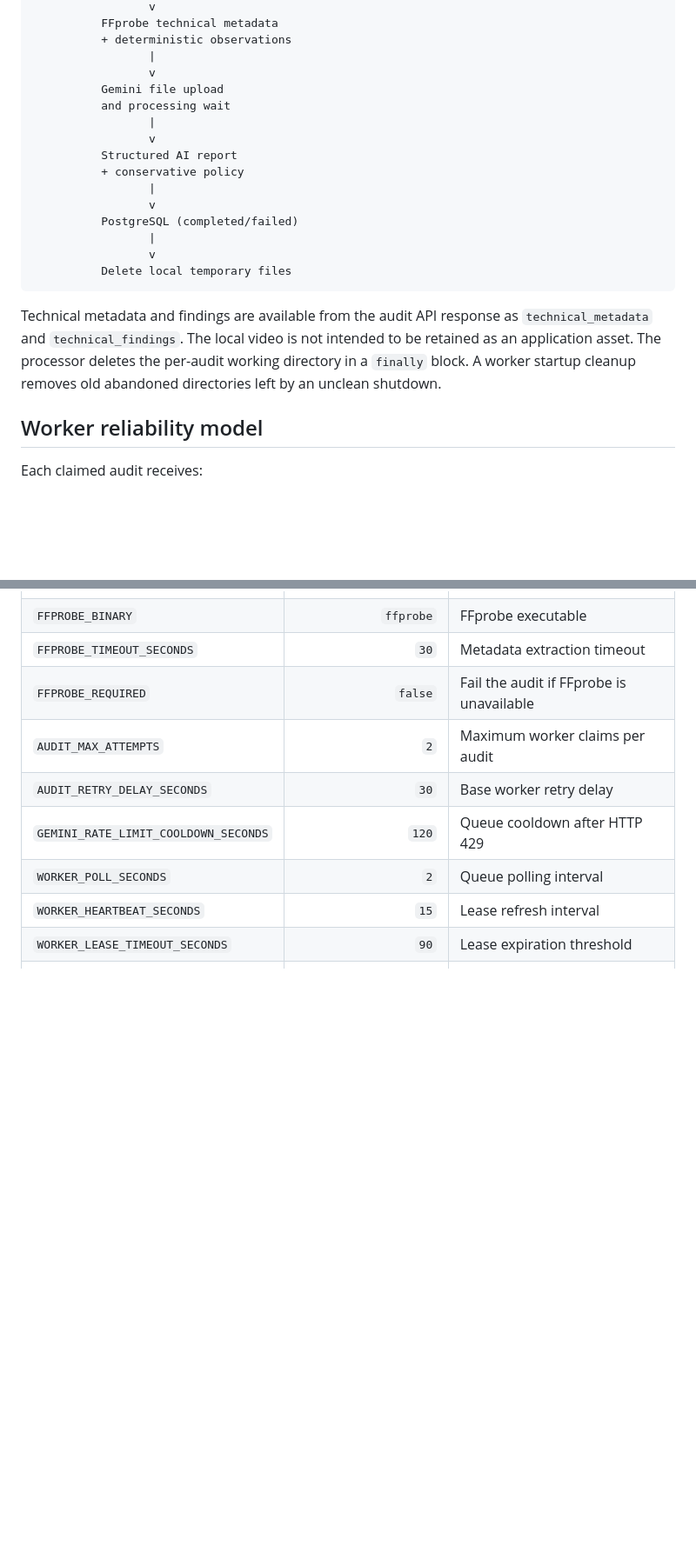
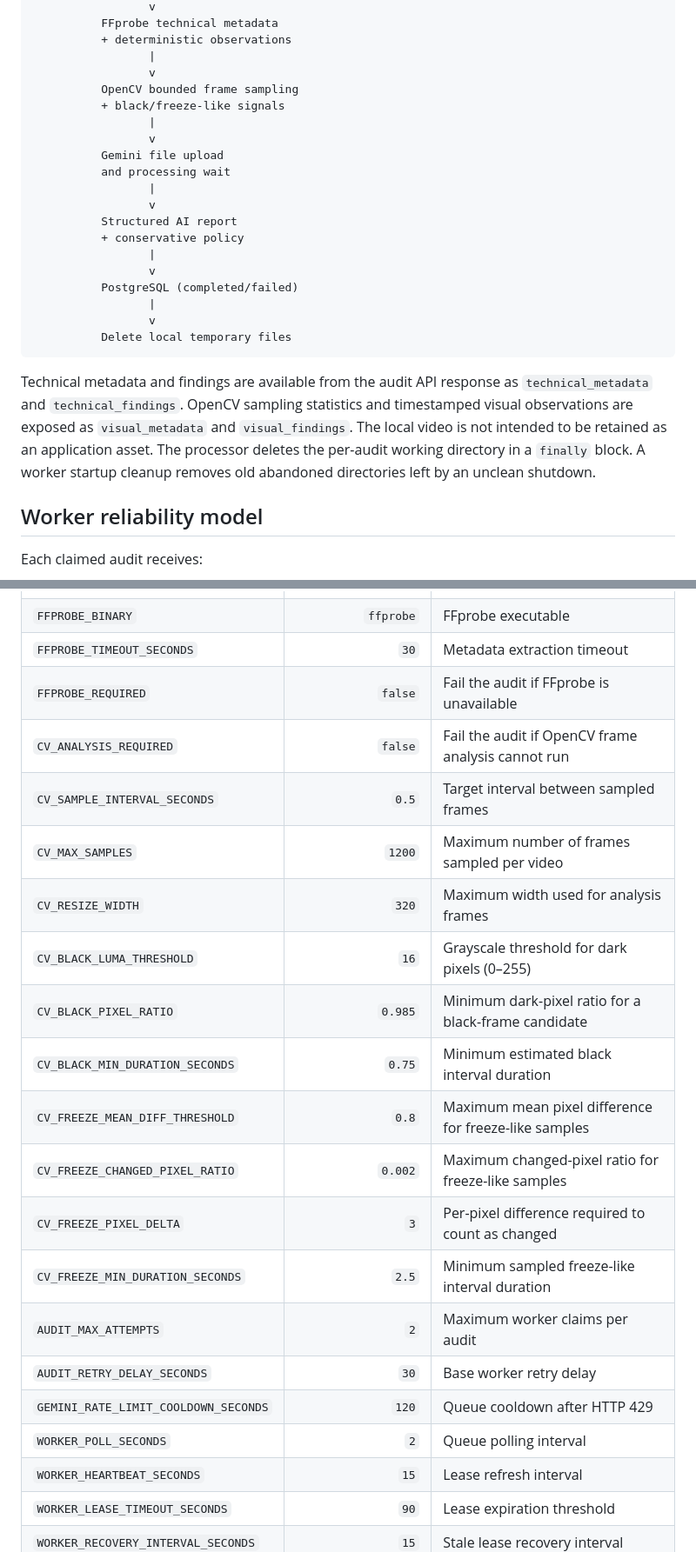
Before and after one commit to S1nuso1d/video, a Markdown page: README.md, 2 parts joined by grey strips. Shown at 87% size. Drawn GitHub-style; blank space fills up the shorter version.

Commit message:
docs: describe OpenCV analysis workflow and limits

````diff
--- a/README.md
+++ b/README.md
@@ -42,6 +43,10 @@ FastAPI -> PostgreSQL (pending)
           + deterministic observations
                  |
                  v
+          OpenCV bounded frame sampling
+          + black/freeze-like signals
+                 |
+                 v
           Gemini file upload
           and processing wait
                  |
@@ -56,7 +61,7 @@ FastAPI -> PostgreSQL (pending)
           Delete local temporary files
 ```
 
-Technical metadata and findings are available from the audit API response as `technical_metadata` and `technical_findings`. The local video is not intended to be retained as an application asset. The processor deletes the per-audit working directory in a `finally` block. A worker startup cleanup removes old abandoned directories left by an unclean shutdown.
+Technical metadata and findings are available from the audit API response as `technical_metadata` and `technical_findings`. OpenCV sampling statistics and timestamped visual observations are exposed as `visual_metadata` and `visual_findings`. The local video is not intended to be retained as an application asset. The processor deletes the per-audit working directory in a `finally` block. A worker startup cleanup removes old abandoned directories left by an unclean shutdown.
 
 ## Worker reliability model
 
@@ -179,6 +185,17 @@ All settings are loaded from `.env`.
 | `FFPROBE_BINARY` | `ffprobe` | FFprobe executable |
 | `FFPROBE_TIMEOUT_SECONDS` | `30` | Metadata extraction timeout |
 | `FFPROBE_REQUIRED` | `false` | Fail the audit if FFprobe is unavailable |
+| `CV_ANALYSIS_REQUIRED` | `false` | Fail the audit if OpenCV frame analysis cannot run |
+| `CV_SAMPLE_INTERVAL_SECONDS` | `0.5` | Target interval between sampled frames |
+| `CV_MAX_SAMPLES` | `1200` | Maximum number of frames sampled per video |
+| `CV_RESIZE_WIDTH` | `320` | Maximum width used for analysis frames |
+| `CV_BLACK_LUMA_THRESHOLD` | `16` | Grayscale threshold for dark pixels (0–255) |
+| `CV_BLACK_PIXEL_RATIO` | `0.985` | Minimum dark-pixel ratio for a black-frame candidate |
+| `CV_BLACK_MIN_DURATION_SECONDS` | `0.75` | Minimum estimated black interval duration |
+| `CV_FREEZE_MEAN_DIFF_THRESHOLD` | `0.8` | Maximum mean pixel difference for freeze-like samples |
+| `CV_FREEZE_CHANGED_PIXEL_RATIO` | `0.002` | Maximum changed-pixel ratio for freeze-like samples |
+| `CV_FREEZE_PIXEL_DELTA` | `3` | Per-pixel difference required to count as changed |
+| `CV_FREEZE_MIN_DURATION_SECONDS` | `2.5` | Minimum sampled freeze-like interval duration |
 | `AUDIT_MAX_ATTEMPTS` | `2` | Maximum worker claims per audit |
 | `AUDIT_RETRY_DELAY_SECONDS` | `30` | Base worker retry delay |
 | `GEMINI_RATE_LIMIT_COOLDOWN_SECONDS` | `120` | Queue cooldown after HTTP 429 |
````
Also changed, not shown: other parts of README.md (+4 -2 lines).
